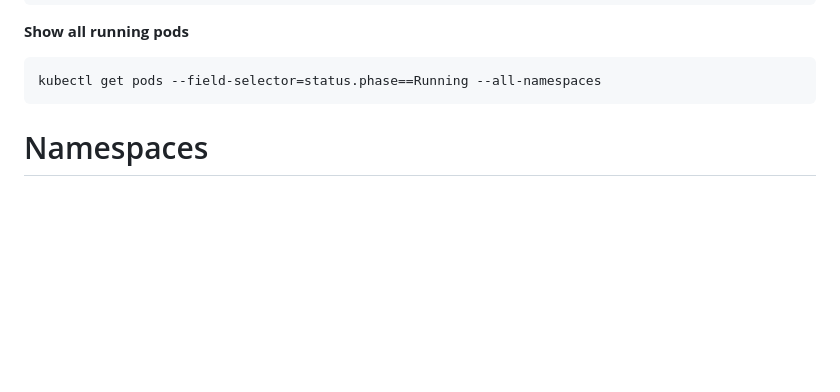
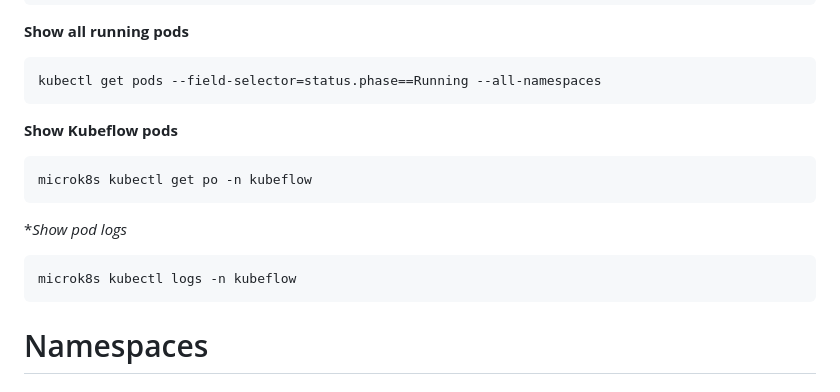
Before and after one commit to alecKarfonta/system, a Markdown page: kubernetes/microk8s.md, the part around the change. Drawn GitHub-style; blank space fills up the shorter version.

````diff
--- a/kubernetes/microk8s.md
+++ b/kubernetes/microk8s.md
@@ -185,6 +185,17 @@ kubectl describe pods --all-namespaces
 ```bash
 kubectl get pods --field-selector=status.phase==Running --all-namespaces
 ```
+
+**Show Kubeflow pods**
+```bash
+microk8s kubectl get po -n kubeflow
+```
+
+**Show pod logs*
+```bash
+microk8s kubectl logs -n kubeflow
+```
+
 
 # Namespaces
 
````
